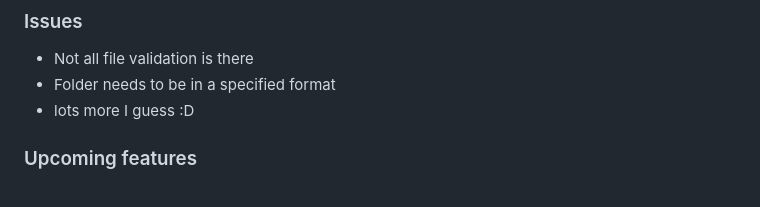
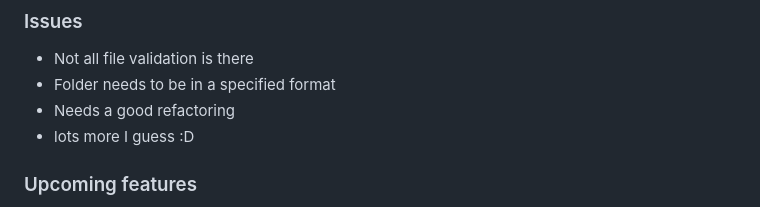
Before and after one commit to mickygeehan/httpomate, a Markdown page: README.md, the part around the change. GitHub-like rendering.

```diff
--- a/README.md
+++ b/README.md
@@ -220,6 +220,7 @@ The Step object is the main bulk of this project as it defines the http request
 ### Issues
 - Not all file validation is there
 - Folder needs to be in a specified format
+- Needs a good refactoring
 - lots more I guess :D
 
 ### Upcoming features
```
